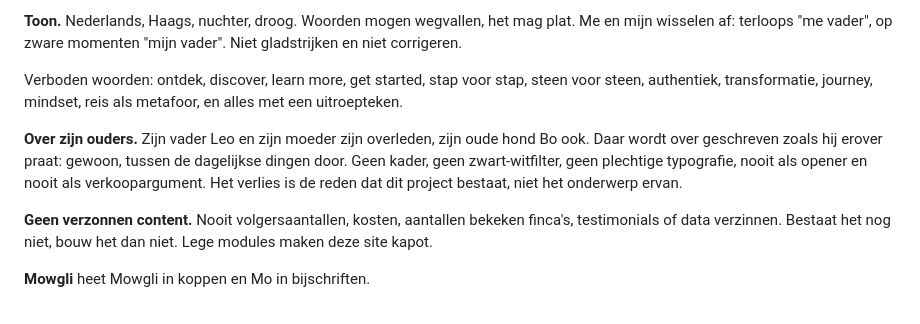
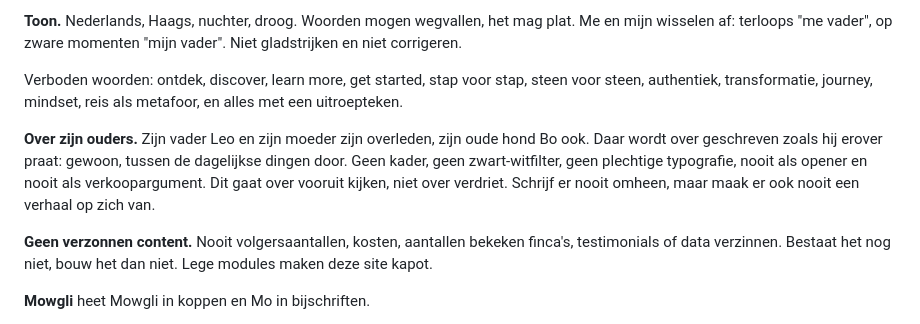
Before and after one commit to wesleyvaders/wesleyvaders, a Markdown page: CLAUDE.md, the part around the change. GitHub-like rendering.

Commit message:
Toon aangescherpt in de regel over zijn ouders
Co-Authored-By: Claude Opus 5 (1M context) <noreply@anthropic.com>

```diff
--- a/CLAUDE.md
+++ b/CLAUDE.md
@@ -73,7 +73,7 @@
 
 Verboden woorden: ontdek, discover, learn more, get started, stap voor stap, steen voor steen, authentiek, transformatie, journey, mindset, reis als metafoor, en alles met een uitroepteken.
 
-**Over zijn ouders.** Zijn vader Leo en zijn moeder zijn overleden, zijn oude hond Bo ook. Daar wordt over geschreven zoals hij erover praat: gewoon, tussen de dagelijkse dingen door. Geen kader, geen zwart-witfilter, geen plechtige typografie, nooit als opener en nooit als verkoopargument. Het verlies is de reden dat dit project bestaat, niet het onderwerp ervan.
+**Over zijn ouders.** Zijn vader Leo en zijn moeder zijn overleden, zijn oude hond Bo ook. Daar wordt over geschreven zoals hij erover praat: gewoon, tussen de dagelijkse dingen door. Geen kader, geen zwart-witfilter, geen plechtige typografie, nooit als opener en nooit als verkoopargument. Dit gaat over vooruit kijken, niet over verdriet. Schrijf er nooit omheen, maar maak er ook nooit een verhaal op zich van.
 
 **Geen verzonnen content.** Nooit volgersaantallen, kosten, aantallen bekeken finca's, testimonials of data verzinnen. Bestaat het nog niet, bouw het dan niet. Lege modules maken deze site kapot.
 
```
